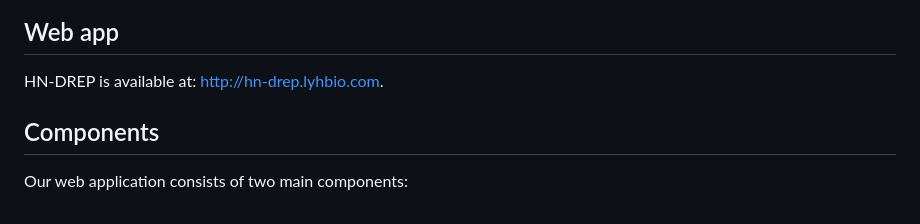
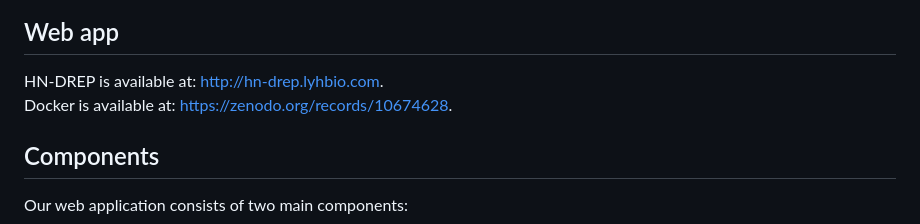
Before and after one commit to lyhbio/HN-DREP, a Markdown page: README.md, the part around the change printed below. GitHub-like rendering.

```diff
--- a/README.md
+++ b/README.md
@@ -2,6 +2,7 @@
 The HN-DREP database is a platform that is dedicated to evaluating heterogeneous network-based drug repositioning methods and predicting drug-disease associations. It provides an impartial assessment of existing network-driven drug repositioning methods and consolidates predictions from various repositioning methods. This summary represents the current stage of research on heterogeneous network-based drug repositioning methods, which aims to promote the development of drug repositioning.
 ## Web app
 HN-DREP is available at: http://hn-drep.lyhbio.com.
+Docker is available at: https://zenodo.org/records/10674628.
 ## Components
 
 Our web application consists of two main components:
```
Also changed, not shown: other parts of README.md (+1 -1 lines).
